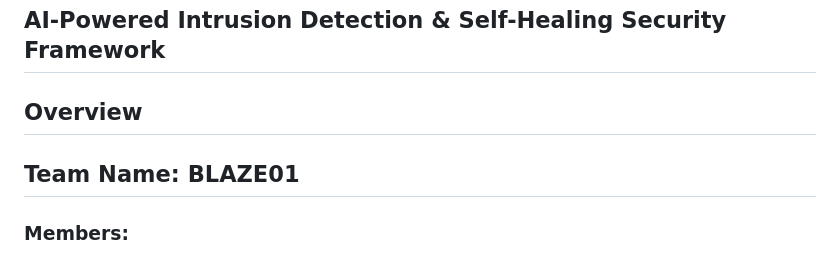
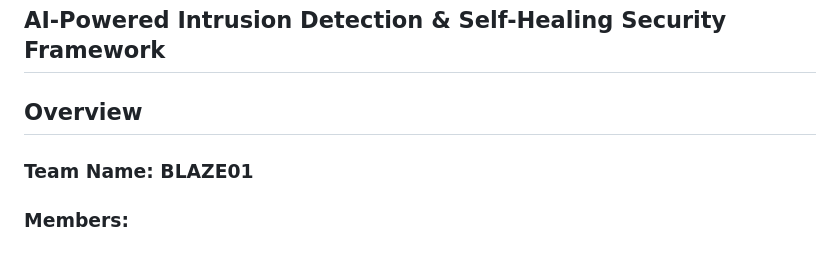
Before and after one commit to Priyanshu14G/Intrusion_detection, a Markdown page: README.md, the part around the change. GitHub-like rendering.

```diff
--- a/README.md
+++ b/README.md
@@ -1,8 +1,8 @@
 ## AI-Powered Intrusion Detection & Self-Healing Security Framework
 
 ## Overview
-## Team Name: **BLAZE01**
 
+### Team Name: **BLAZE01**
 ### Members:
 - Suryanshi Chauhan
 - Priyanshu Gupta
```
